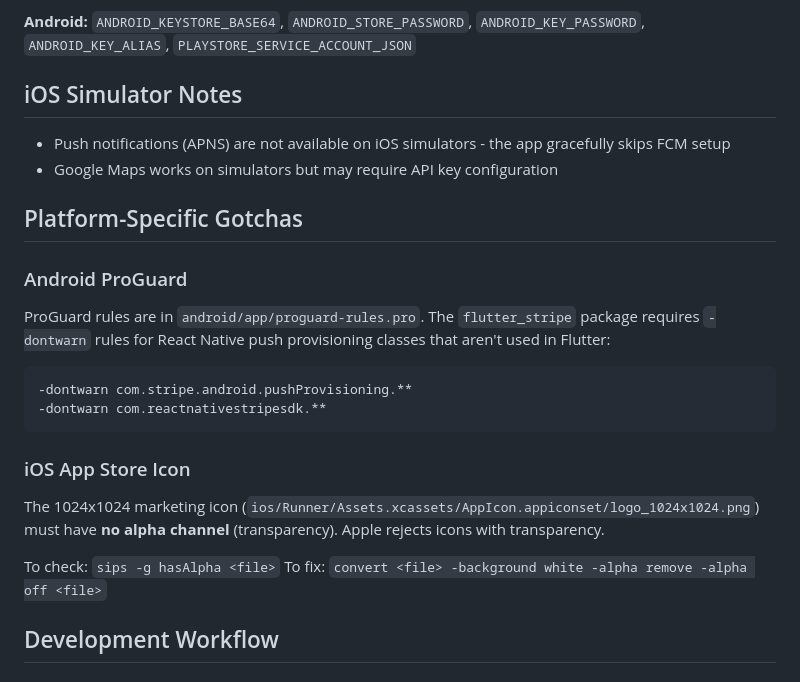
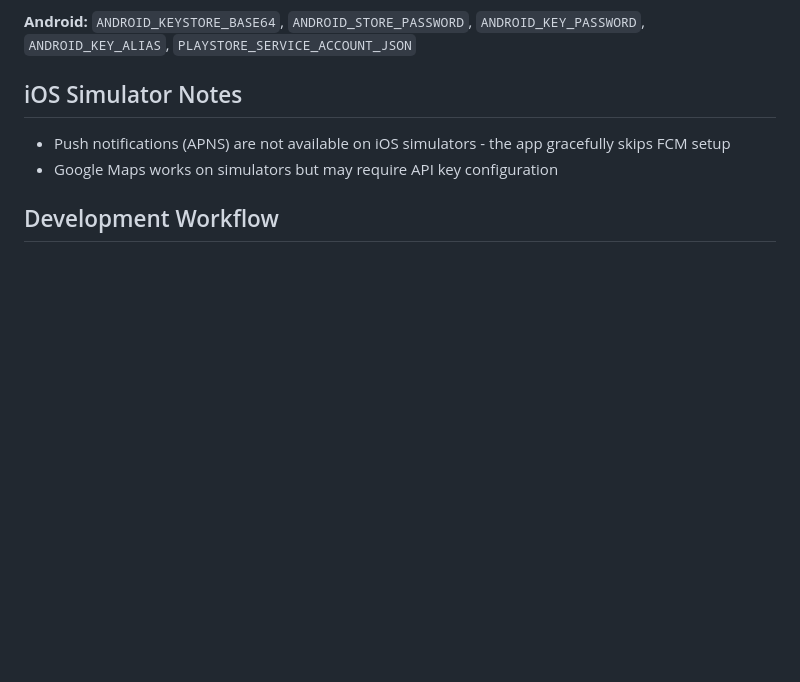
Before and after one commit to enspyrco/crowdleague, a Markdown page: CLAUDE.md, the part around the change. Drawn GitHub-style; blank space fills up the shorter version.

Commit message:
Remove platform gotchas section from CLAUDE.md (#282)
These were one-time fixes that are now done - no need to document them.

````diff
--- a/CLAUDE.md
+++ b/CLAUDE.md
@@ -174,24 +174,6 @@ Both platforms build in parallel after CI checks pass. See `.github/workflows/ci
 - Push notifications (APNS) are not available on iOS simulators - the app gracefully skips FCM setup
 - Google Maps works on simulators but may require API key configuration
 
-## Platform-Specific Gotchas
-
-### Android ProGuard
-
-ProGuard rules are in `android/app/proguard-rules.pro`. The `flutter_stripe` package requires `-dontwarn` rules for React Native push provisioning classes that aren't used in Flutter:
-
-```
--dontwarn com.stripe.android.pushProvisioning.**
--dontwarn com.reactnativestripesdk.**
-```
-
-### iOS App Store Icon
-
-The 1024x1024 marketing icon (`ios/Runner/Assets.xcassets/AppIcon.appiconset/logo_1024x1024.png`) must have **no alpha channel** (transparency). Apple rejects icons with transparency.
-
-To check: `sips -g hasAlpha <file>`
-To fix: `convert <file> -background white -alpha remove -alpha off <file>`
-
 ## Development Workflow
 
 ### Branch Protection
````
